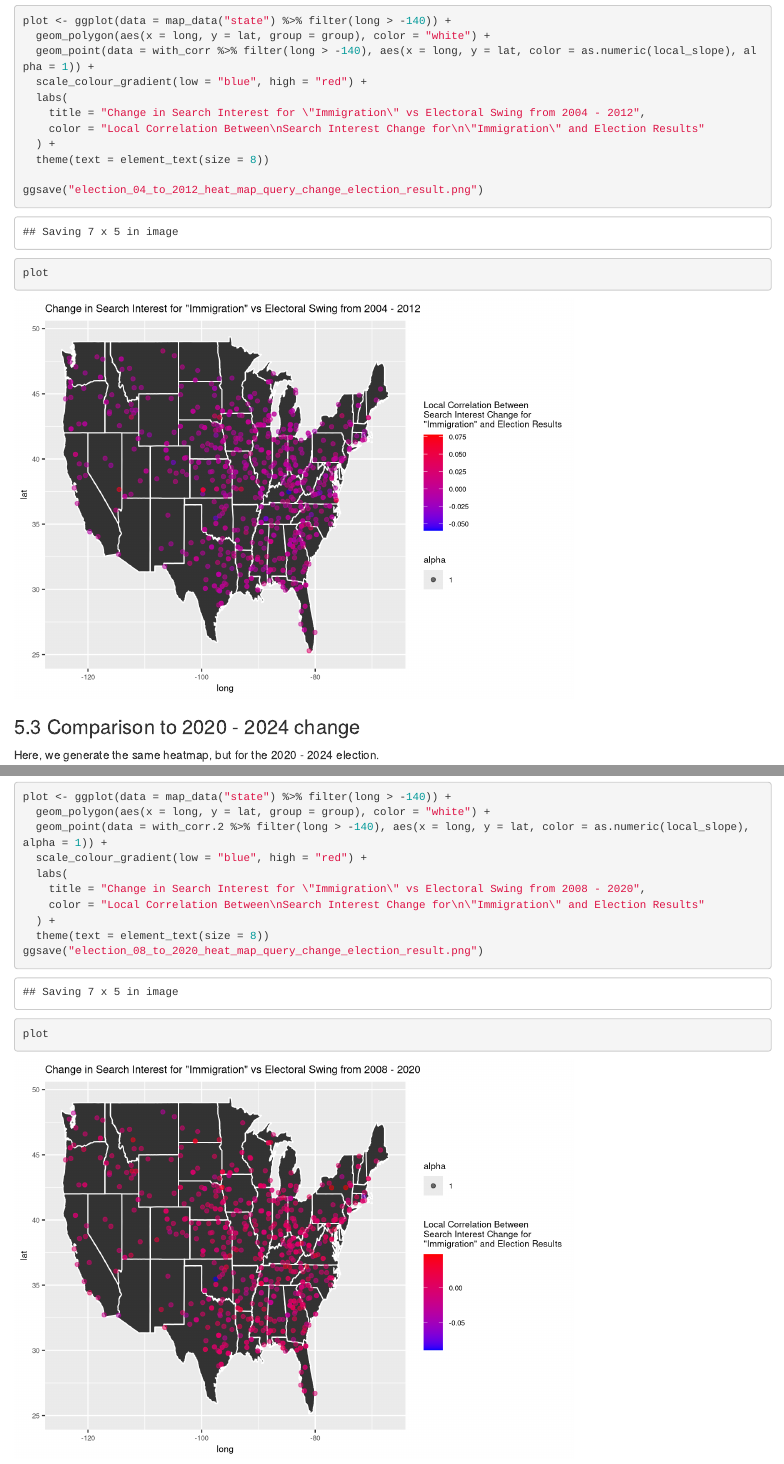
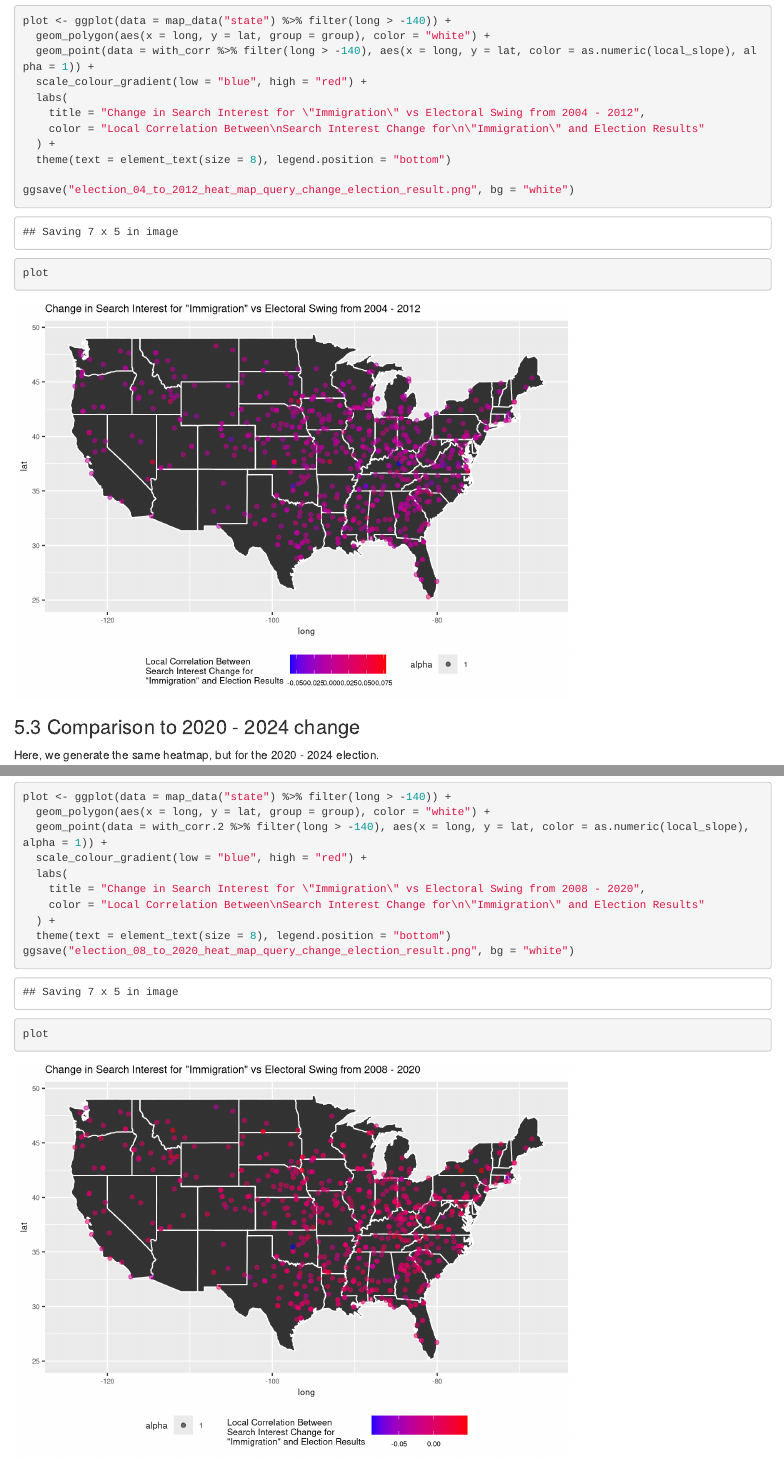
Before and after one commit to whgq/info-201-final-project, an R Markdown document (src/heat_maps/electoral_swing_topics.Rmd): the page in a window 1100 px wide, from 5170 px down, and a second part further down, joined at a grey line. Rendered offline with R 4.5, knitr and Pandoc, with nearby package versions; some code elsewhere in the file could not run offline.

Commit message:
Update legend position.

````diff
--- a/src/heat_maps/electoral_swing_topics.Rmd
+++ b/src/heat_maps/electoral_swing_topics.Rmd
@@ -175,9 +175,9 @@ plot <- ggplot(data = map_data("state") %>% filter(long > -140)) +
     title = "Change in Search Interest for \"Immigration\" vs Electoral Swing from 2004 - 2012",
     color = "Local Correlation Between\nSearch Interest Change for\n\"Immigration\" and Election Results"
   ) +
-  theme(text = element_text(size = 8))
+  theme(text = element_text(size = 8), legend.position = "bottom")
 
-ggsave("election_04_to_2012_heat_map_query_change_election_result.png")
+ggsave("election_04_to_2012_heat_map_query_change_election_result.png", bg = "white")
 
 plot
 ```
@@ -250,8 +250,8 @@ plot <- ggplot(data = map_data("state") %>% filter(long > -140)) +
     title = "Change in Search Interest for \"Immigration\" vs Electoral Swing from 2008 - 2020",
     color = "Local Correlation Between\nSearch Interest Change for\n\"Immigration\" and Election Results"
   ) +
-  theme(text = element_text(size = 8))
-ggsave("election_08_to_2020_heat_map_query_change_election_result.png")
+  theme(text = element_text(size = 8), legend.position = "bottom")
+ggsave("election_08_to_2020_heat_map_query_change_election_result.png", bg = "white")
 
 plot
 ```
````
Also changed, not shown: src/heat_maps/election_04_to_2012_heat_map_query_change_election_result.png, src/heat_maps/election_08_to_2020_heat_map_query_change_election_result.png, src/heat_maps/electoral_swing_topics.html.
